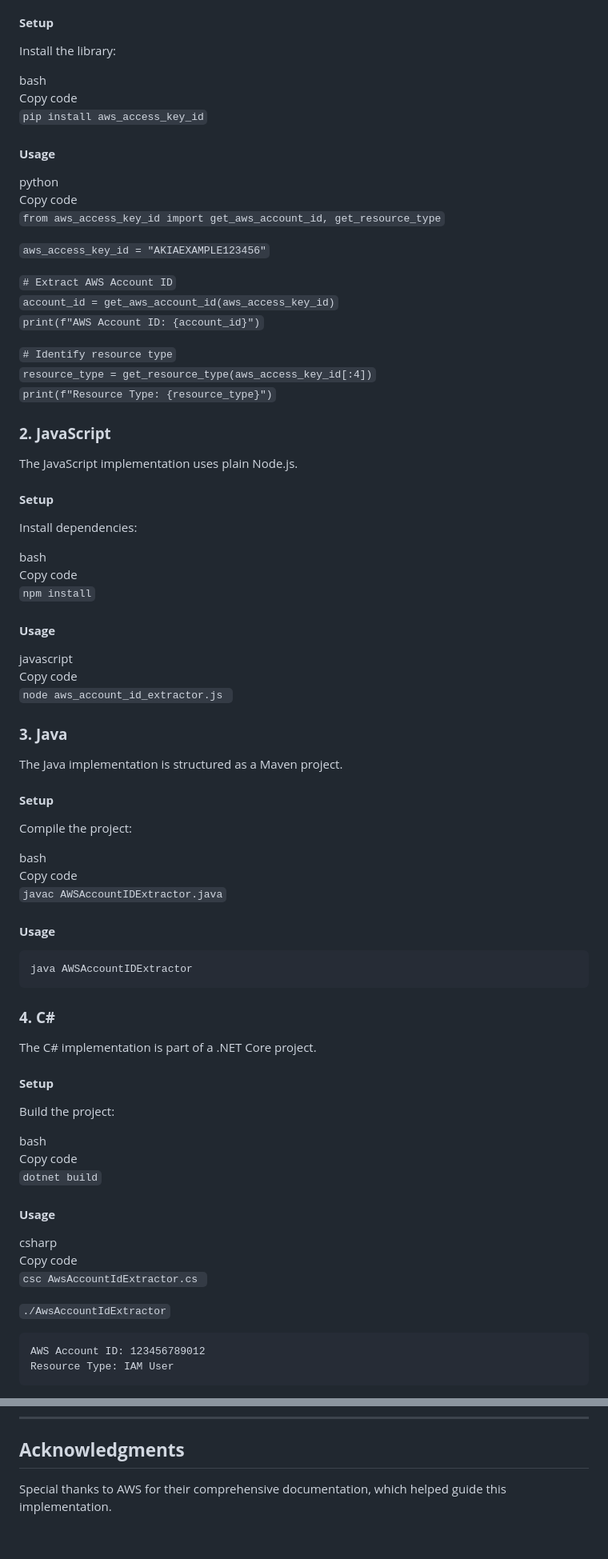
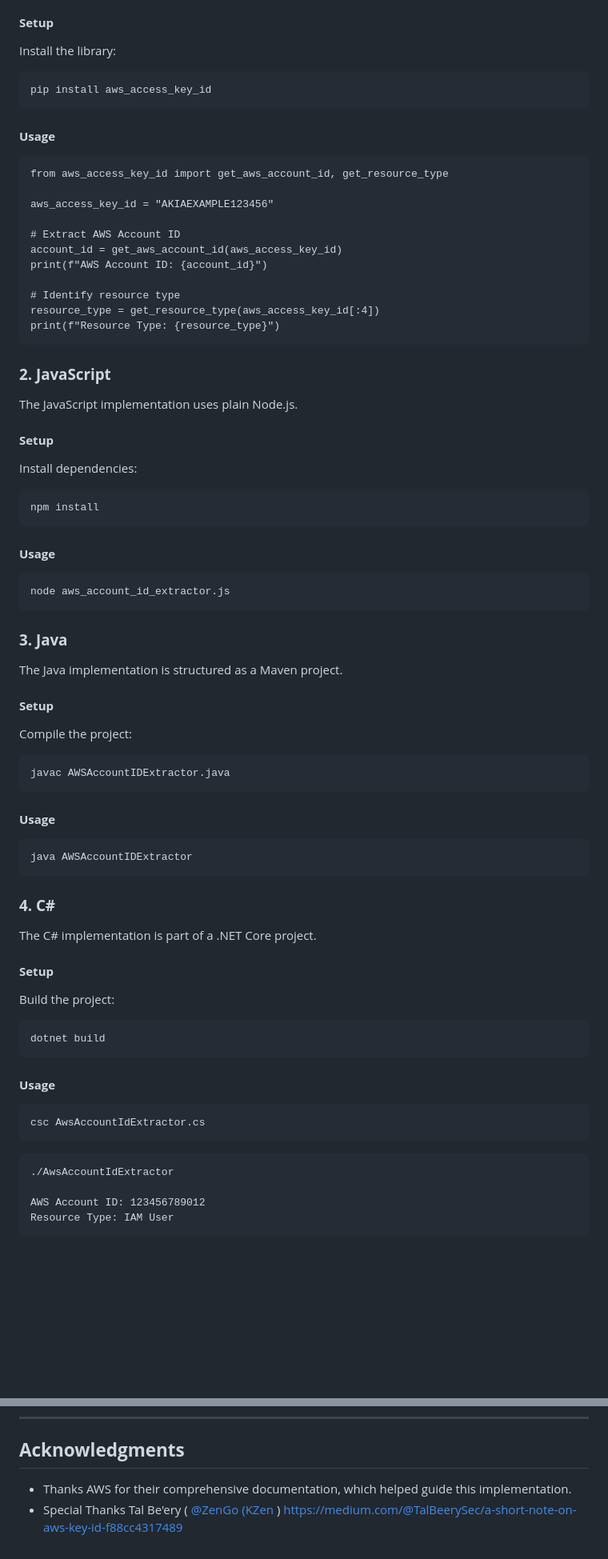
Before and after one commit to nagwww/aws-account-id-extractor, a Markdown page: README.md, 2 parts joined by grey strips. Shown: that part at 80% size. Drawn GitHub-style; blank space fills up the shorter version.

Commit message:
Update README.md
Formatting few things

````diff
--- a/README.md
+++ b/README.md
@@ -38,25 +38,25 @@ The Python implementation is available as a PyPI package.
 
 Install the library:
 
-bash
-Copy code
-`pip install aws_access_key_id`
+```
+pip install aws_access_key_id
+```
 
 #### **Usage**
 
-python
-Copy code
-`from aws_access_key_id import get_aws_account_id, get_resource_type`
+```
+from aws_access_key_id import get_aws_account_id, get_resource_type
 
-`aws_access_key_id = "AKIAEXAMPLE123456"`
+aws_access_key_id = "AKIAEXAMPLE123456"
 
-`# Extract AWS Account ID`
-`account_id = get_aws_account_id(aws_access_key_id)`
-`print(f"AWS Account ID: {account_id}")`
+# Extract AWS Account ID
+account_id = get_aws_account_id(aws_access_key_id)
+print(f"AWS Account ID: {account_id}")
 
-`# Identify resource type`
-`resource_type = get_resource_type(aws_access_key_id[:4])`
-`print(f"Resource Type: {resource_type}")`
+# Identify resource type
+resource_type = get_resource_type(aws_access_key_id[:4])
+print(f"Resource Type: {resource_type}")
+```
 
 ### **2\. JavaScript**
 
@@ -66,15 +66,16 @@ The JavaScript implementation uses plain Node.js.
 
 Install dependencies:
 
-bash
-Copy code
-`npm install`
+
+```
+npm install
+```
 
 #### **Usage**
 
-javascript
-Copy code
-`node aws_account_id_extractor.js `
+```
+node aws_account_id_extractor.js
+```
 
 ### **3\. Java**
 
@@ -84,9 +85,9 @@ The Java implementation is structured as a Maven project.
 
 Compile the project:
 
-bash
-Copy code
-`javac AWSAccountIDExtractor.java`
+```
+javac AWSAccountIDExtractor.java
+```
 
 #### **Usage**
 
@@ -102,20 +103,19 @@ The C\# implementation is part of a .NET Core project.
 
 Build the project:
 
-bash
-Copy code
-`dotnet build`
+```
+dotnet build
+```
 
 #### **Usage**
 
-csharp
-Copy code
-`csc AwsAccountIdExtractor.cs `
+```
+csc AwsAccountIdExtractor.cs
+```
 
-`
+```
 ./AwsAccountIdExtractor
-`
-```
+
 AWS Account ID: 123456789012
 Resource Type: IAM User
 ```
@@ -174,4 +172,6 @@ This project is licensed under the MIT License.
 
 ## **Acknowledgments**
 
-Special thanks to AWS for their comprehensive documentation, which helped guide this implementation.
+
+* Thanks AWS for their comprehensive documentation, which helped guide this implementation.
+* Special Thanks Tal Be'ery ( [@ZenGo (KZen](https://x.com/TalBeerySec) ) https://medium.com/@TalBeerySec/a-short-note-on-aws-key-id-f88cc4317489
````
Also changed, not shown: other parts of README.md (+5 -7 lines).
